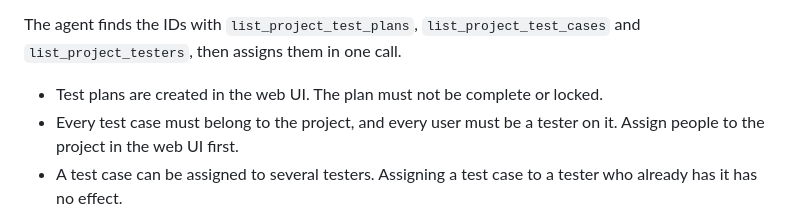
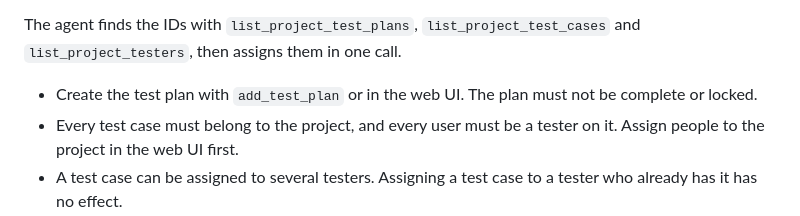
Before and after one commit to golang-malawi/qatarina, a Markdown page: docs/mcp/README.md, the part around one of its changes. GitHub-like rendering.

```diff
--- a/docs/mcp/README.md
+++ b/docs/mcp/README.md
@@ -1033,7 +1074,8 @@ The agent finds the IDs with `list_project_test_plans`,
 `list_project_test_cases` and `list_project_testers`, then assigns them in one
 call.
 
-- Test plans are created in the web UI. The plan must not be complete or locked.
+- Create the test plan with `add_test_plan` or in the web UI. The plan must not
+  be complete or locked.
 - Every test case must belong to the project, and every user must be a tester
   on it. Assign people to the project in the web UI first.
 - A test case can be assigned to several testers. Assigning a test case to a
```
Also changed, not shown: other parts of docs/mcp/README.md (+96 -12 lines).
